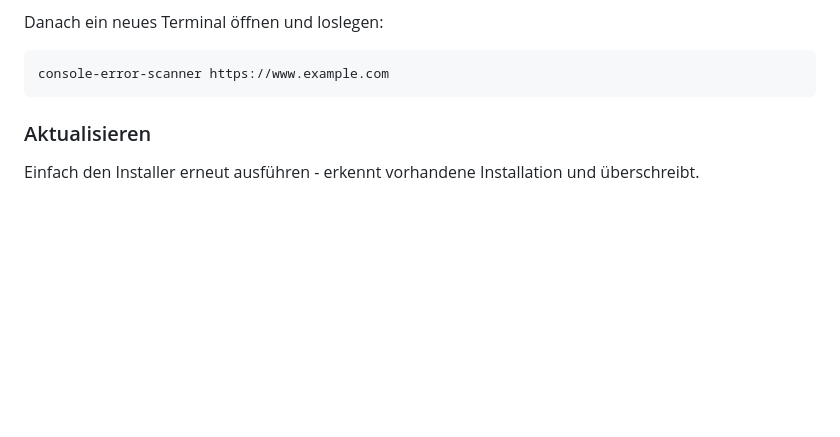
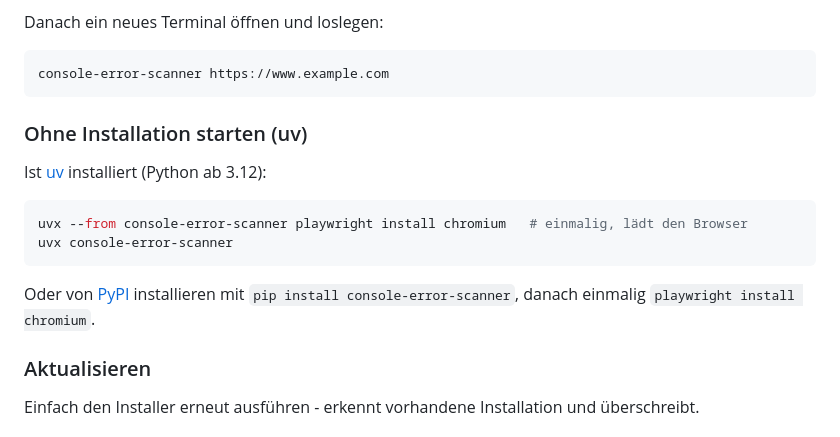
Before and after one commit to michaelblaess/console-error-scanner, a Markdown page: README.de.md, the part around the change. Rendered like a GitHub page; blank space fills up the shorter version.

````diff
--- a/README.de.md
+++ b/README.de.md
@@ -55,6 +55,18 @@ Danach ein neues Terminal öffnen und loslegen:
 ```bash
 console-error-scanner https://www.example.com
 ```
+
+### Ohne Installation starten (uv)
+
+Ist [uv](https://docs.astral.sh/uv/) installiert (Python ab 3.12):
+
+```bash
+uvx --from console-error-scanner playwright install chromium   # einmalig, lädt den Browser
+uvx console-error-scanner
+```
+
+Oder von [PyPI](https://pypi.org/project/console-error-scanner/) installieren mit `pip install console-error-scanner`, danach
+einmalig `playwright install chromium`.
 
 ### Aktualisieren
 
````
Also changed, not shown: README.md (+12 -0 lines).
